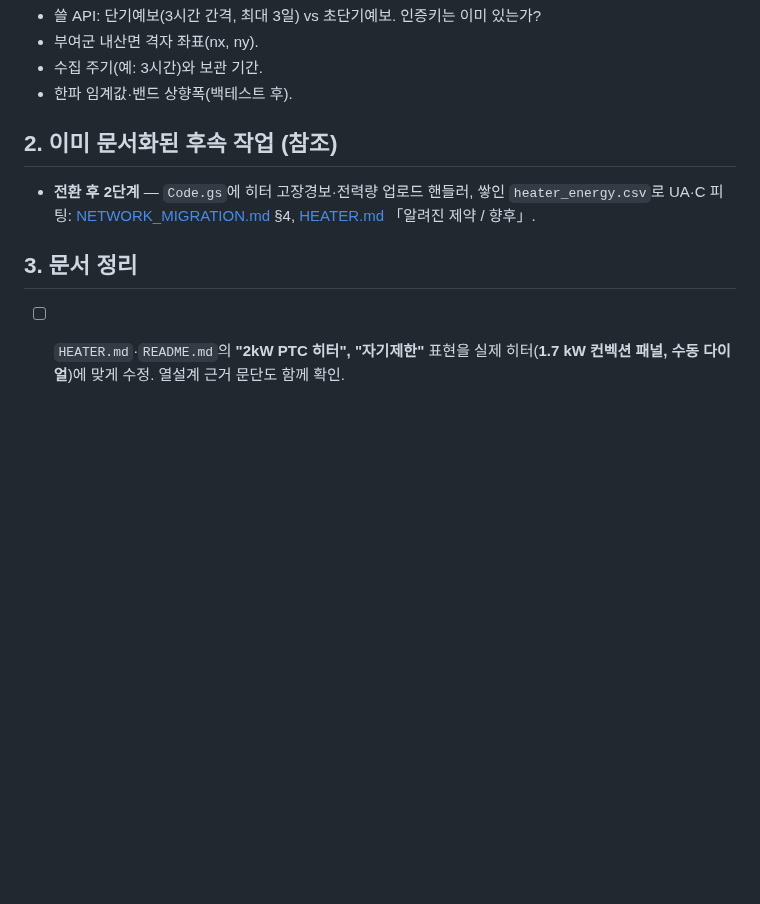
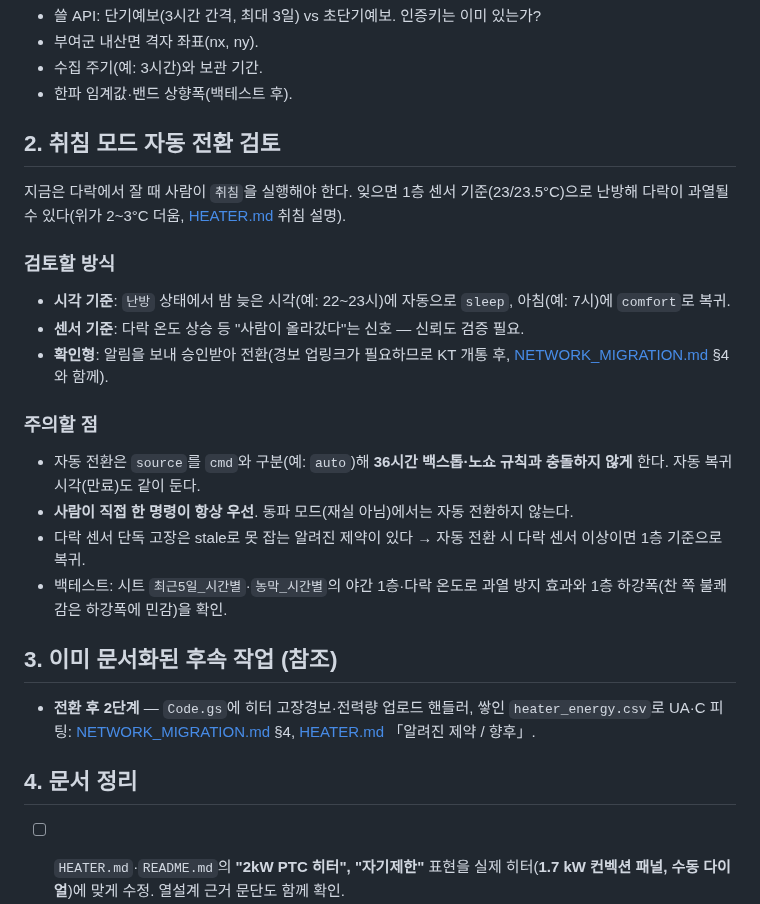
Before and after one commit to ryucheol/sc-sensors, a Markdown page: TODO.md, the part around the change. GitHub-like rendering; blank space fills up the shorter version.

Commit message:
문서: 36시간 백스톱 근거 기록 + TODO에 취침 모드 자동 전환 검토 추가
Co-Authored-By: Claude Sonnet 5.5 <noreply@anthropic.com>
Claude-Session: https://claude.ai/code/session_01VAM9mEghuC1EmF8qg8GhWk

```diff
--- a/TODO.md
+++ b/TODO.md
@@ -39,10 +39,25 @@
 - 수집 주기(예: 3시간)와 보관 기간.
 - 한파 임계값·밴드 상향폭(백테스트 후).
 
-## 2. 이미 문서화된 후속 작업 (참조)
+## 2. 취침 모드 자동 전환 검토
+
+지금은 다락에서 잘 때 사람이 `취침`을 실행해야 한다. 잊으면 1층 센서 기준(23/23.5°C)으로 난방해 다락이 과열될 수 있다(위가 2~3°C 더움, [HEATER.md](HEATER.md) 취침 설명).
+
+### 검토할 방식
+- **시각 기준**: `난방` 상태에서 밤 늦은 시각(예: 22~23시)에 자동으로 `sleep`, 아침(예: 7시)에 `comfort`로 복귀.
+- **센서 기준**: 다락 온도 상승 등 "사람이 올라갔다"는 신호 — 신뢰도 검증 필요.
+- **확인형**: 알림을 보내 승인받아 전환(경보 업링크가 필요하므로 KT 개통 후, [NETWORK_MIGRATION.md](NETWORK_MIGRATION.md) §4와 함께).
+
+### 주의할 점
+- 자동 전환은 `source`를 `cmd`와 구분(예: `auto`)해 **36시간 백스톱·노쇼 규칙과 충돌하지 않게** 한다. 자동 복귀 시각(만료)도 같이 둔다.
+- **사람이 직접 한 명령이 항상 우선**. 동파 모드(재실 아님)에서는 자동 전환하지 않는다.
+- 다락 센서 단독 고장은 stale로 못 잡는 알려진 제약이 있다 → 자동 전환 시 다락 센서 이상이면 1층 기준으로 복귀.
+- 백테스트: 시트 `최근5일_시간별`·`농막_시간별`의 야간 1층·다락 온도로 과열 방지 효과와 1층 하강폭(찬 쪽 불쾌감은 하강폭에 민감)을 확인.
+
+## 3. 이미 문서화된 후속 작업 (참조)
 - **전환 후 2단계** — `Code.gs`에 히터 고장경보·전력량 업로드 핸들러, 쌓인 `heater_energy.csv`로 UA·C 피팅: [NETWORK_MIGRATION.md](NETWORK_MIGRATION.md) §4, [HEATER.md](HEATER.md) 「알려진 제약 / 향후」.
 
-## 3. 문서 정리
+## 4. 문서 정리
 - [ ] `HEATER.md`·`README.md`의 **"2kW PTC 히터", "자기제한"** 표현을 실제 히터(**1.7 kW 컨벡션 패널, 수동 다이얼**)에 맞게 수정. 열설계 근거 문단도 함께 확인.
 - [ ] 저장소가 공개이므로 `HEATER.md`·`README.md`·`OPERATIONS.md`의 **SSID·내부 IP·MAC** 노출 여부 점검.
 - [ ] 라이선스 파일 추가 여부 결정.
```
Also changed, not shown: HEATER.md (+1 -0 lines).
